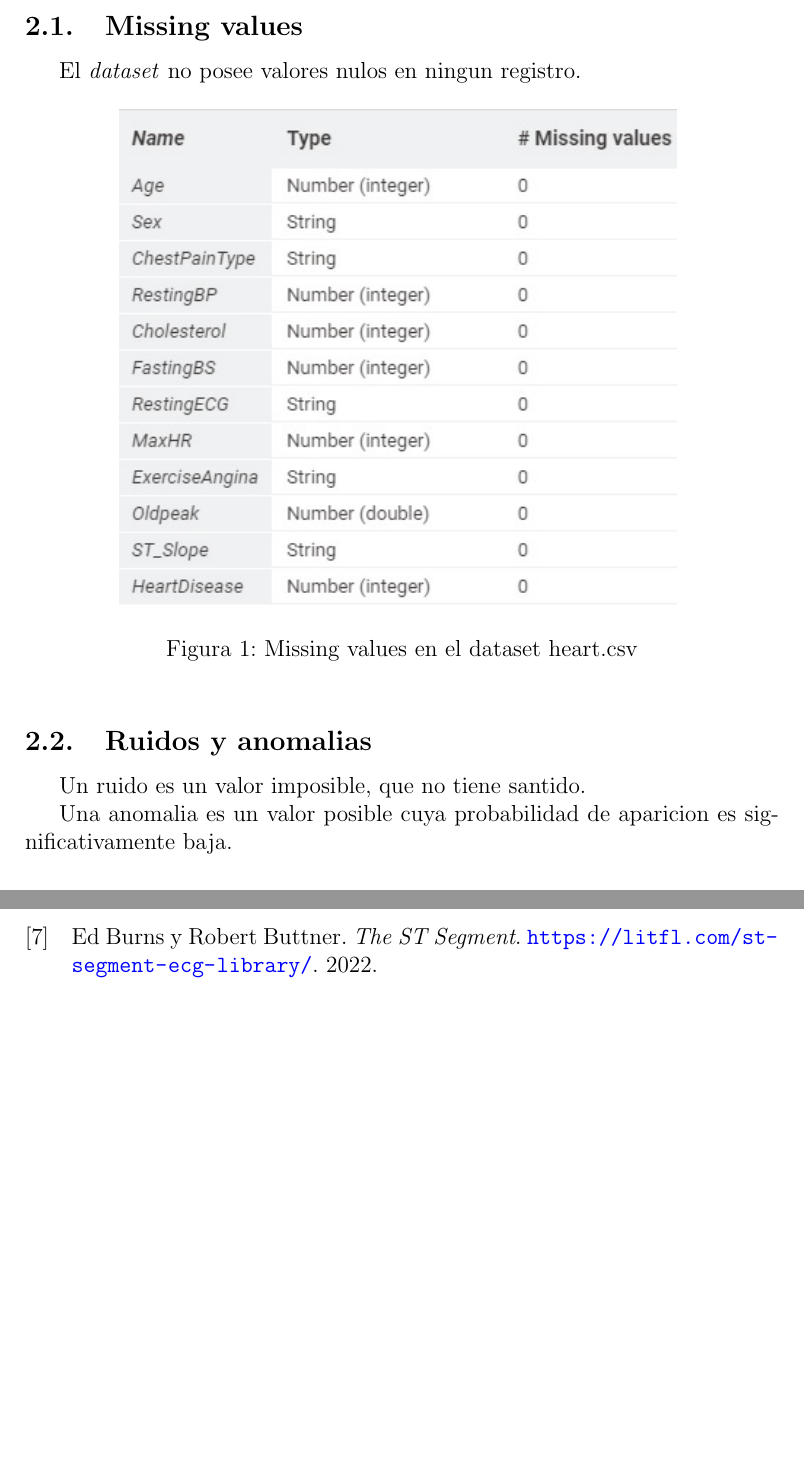
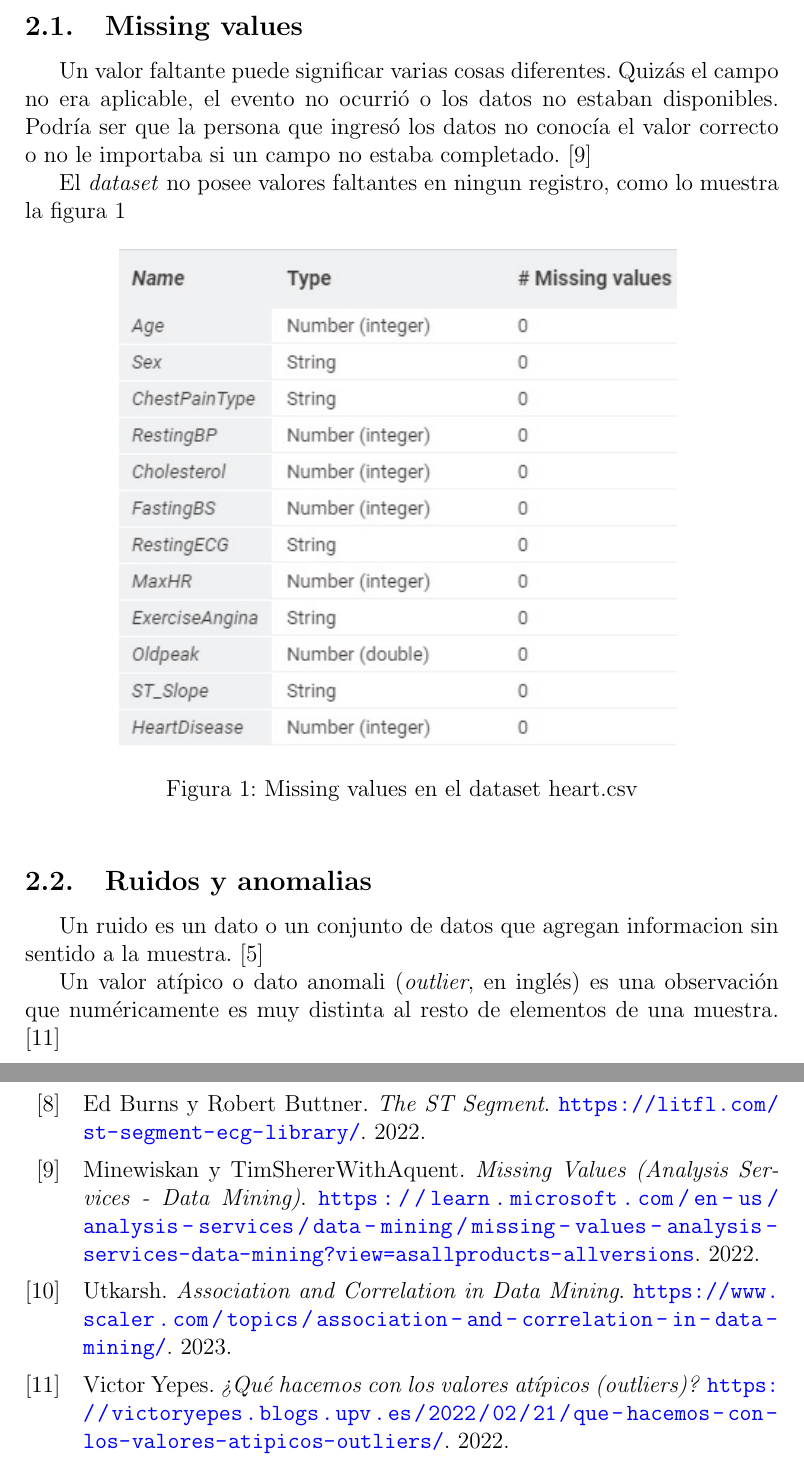
Before and after one commit to AlainVega/DataMining, a LaTeX document (Entrega2/Entrega2.tex, which reads Entrega2/bibliografia.bib): two parts of pages 6 and 8 of 8, joined at a grey line, cut so that both start at the same text, the shorter picture padded with empty space. The pictures show the PDF file Entrega2/Entrega2.pdf that the author committed with the source.

Commit message:
actualizar entrega 2

```diff
--- a/Entrega2/Entrega2.tex
+++ b/Entrega2/Entrega2.tex
@@ -181,7 +181,13 @@ En esta seccion se realizara un analisis exploratorio al \textit{datset}
 con la plataforma Knime, con el fin de cubrir:
 
 \subsection{Missing values}
-El \textit{dataset} no posee valores nulos en ningun registro.
+Un valor faltante puede significar varias cosas diferentes.
+Quizás el campo no era aplicable, el evento no ocurrió o los datos no estaban disponibles.
+Podría ser que la persona que ingresó los datos no conocía el valor correcto o no le importaba
+si un campo no estaba completado. \cite{missin_values}
+
+El \textit{dataset} no posee valores faltantes en ningun registro, como lo muestra la figura
+\ref{fig:missing_values}
 \begin{figure}[h]
     \centering
     \includegraphics[scale=1]{missing_values.jpg}
@@ -191,9 +197,12 @@ El \textit{dataset} no posee valores nulos en ningun registro.
 
 \subsection{Ruidos y anomalias}
 
-Un ruido es un valor imposible, que no tiene santido.
+Un ruido es un dato o un conjunto de datos que agregan informacion sin sentido a la muestra.
+\cite{ruido}
 
-Una anomalia es un valor posible cuya probabilidad de aparicion es significativamente baja.
+Un valor atípico o dato anomali (\textit{outlier}, en inglés)
+es una observación que numéricamente es muy distinta al resto de elementos de una muestra.
+\cite{anomalia}
 
 \subsubsection{Ruidos}
 En la columa \textit{RestingBP} se encontro un registro cuyo valor es 0, cosa que es imposible.
--- a/Entrega2/bibliografia.bib
+++ b/Entrega2/bibliografia.bib
@@ -60,3 +60,11 @@
   title        = {Left ventricular hypertrophy: Clinical findings and ECG diagnosis},
   year         = {2022}
 }
+
+@misc{correlacion,
+  author       = {Utkarsh},
+  howpublished = {
+    \url{https://www.scaler.com/topics/association-and-correlation-in-data-mining/}
+  },
+  title        = {Association and Correlation in Data Mining},
+  year         = {2023}
@@ -62,0 +76,4 @@
+    \url{https://learn.microsoft.com/en-us/analysis-services/data-mining/missing-values-analysis-services-data-mining?view=asallproducts-allversions}
+  },
+  title        = {Missing Values (Analysis Services - Data Mining)},
+  year         = {2022}
@@ -62,0 +85 @@
+    \url{https://www.javatpoint.com/what-is-noise-in-data-mining}
@@ -62,0 +94,5 @@
+    \url{https://victoryepes.blogs.upv.es/2022/02/21/que-hacemos-con-los-valores-atipicos-outliers/}
+  },
+  title        = {¿Qué hacemos con los valores atípicos (outliers)?},
+  year         = {2022}
+}
```
Also changed, not shown: Entrega2/Entrega2.pdf, Entrega2/Entrega2.tex (8 more changed lines), Entrega2/bibliografia.bib (18 more changed lines).
